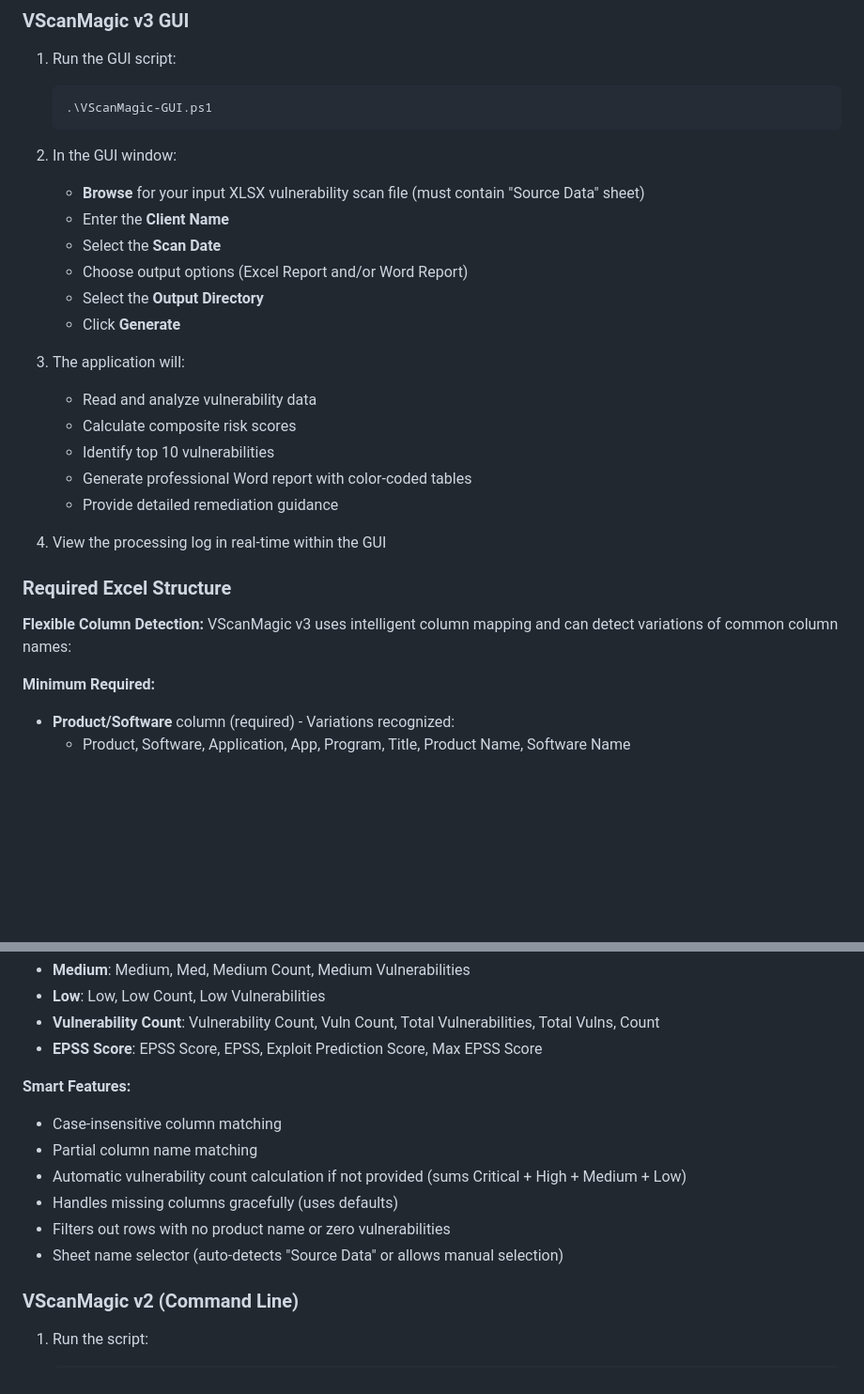
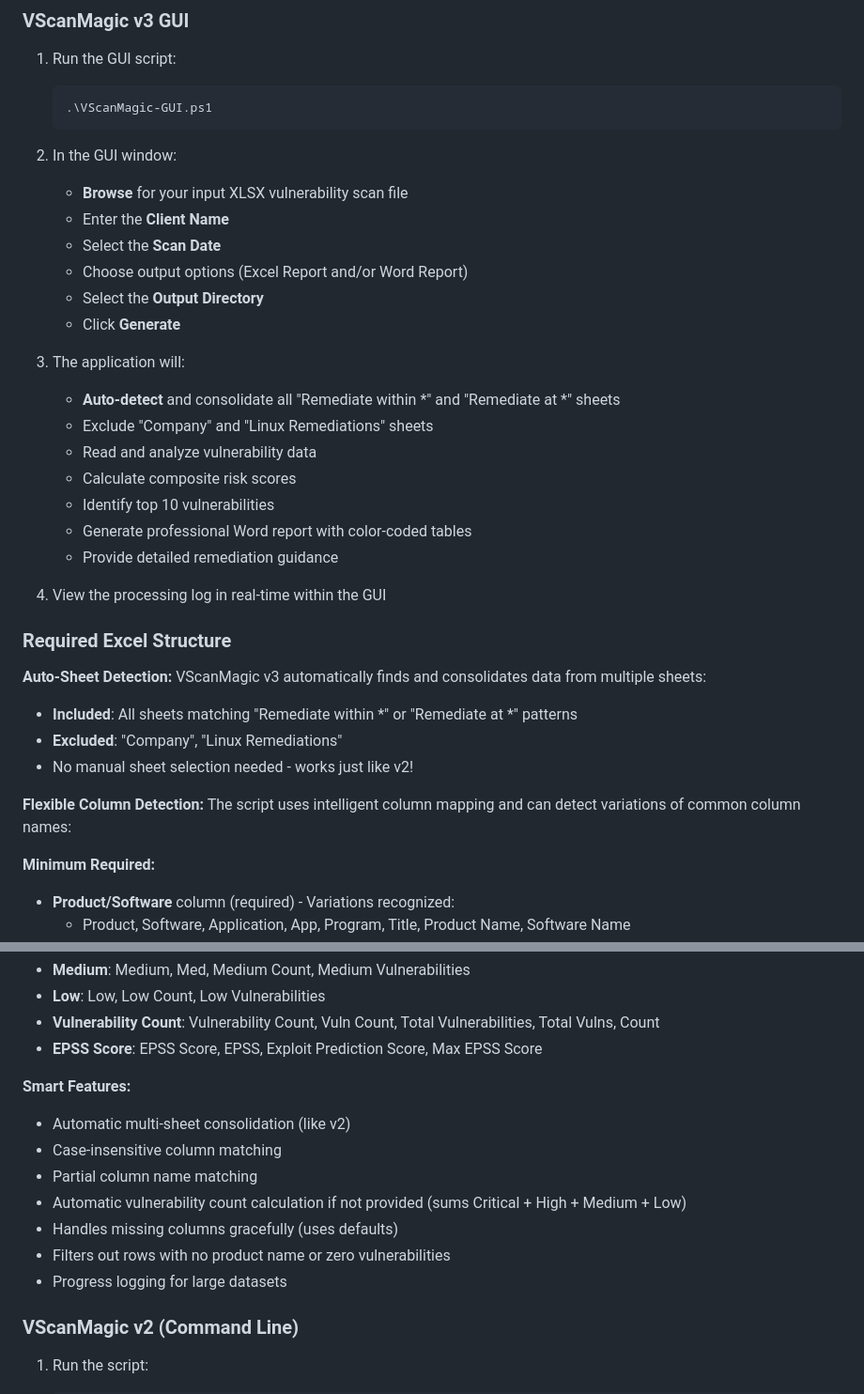
Before and after one commit to monobrau/vscanmagic, a Markdown page: README.md, 2 parts joined by grey strips. Shown at 94% size. Drawn GitHub-style; blank space fills up the shorter version.

Commit message:
Update README to reflect auto-sheet consolidation
Documentation Updates:
- Removed references to manual sheet selection
- Added auto-sheet detection section explaining pattern matching
- Listed included patterns: 'Remediate within *', 'Remediate at *'
- Listed excluded sheets: Company, Linux Remediations
- Emphasized 'works just like v2' for user familiarity
- Moved sheet consolidation to top of Smart Features list
- Simplified usage instructions (removed sheet selector step)

````diff
--- a/README.md
+++ b/README.md
@@ -82,7 +82,7 @@ The new GUI version offers enhanced functionality for vulnerability reporting:
    ```
 
 2. In the GUI window:
-   - **Browse** for your input XLSX vulnerability scan file (must contain "Source Data" sheet)
+   - **Browse** for your input XLSX vulnerability scan file
    - Enter the **Client Name**
    - Select the **Scan Date**
    - Choose output options (Excel Report and/or Word Report)
@@ -90,6 +90,8 @@ The new GUI version offers enhanced functionality for vulnerability reporting:
    - Click **Generate**
 
 3. The application will:
+   - **Auto-detect** and consolidate all "Remediate within *" and "Remediate at *" sheets
+   - Exclude "Company" and "Linux Remediations" sheets
    - Read and analyze vulnerability data
    - Calculate composite risk scores
    - Identify top 10 vulnerabilities
@@ -100,8 +102,14 @@ The new GUI version offers enhanced functionality for vulnerability reporting:
 
 ### Required Excel Structure
 
+**Auto-Sheet Detection:**
+VScanMagic v3 automatically finds and consolidates data from multiple sheets:
+- **Included**: All sheets matching "Remediate within *" or "Remediate at *" patterns
+- **Excluded**: "Company", "Linux Remediations"
+- No manual sheet selection needed - works just like v2!
+
 **Flexible Column Detection:**
-VScanMagic v3 uses intelligent column mapping and can detect variations of common column names:
+The script uses intelligent column mapping and can detect variations of common column names:
 
 **Minimum Required:**
 - **Product/Software** column (required) - Variations recognized:
@@ -118,12 +126,13 @@ VScanMagic v3 uses intelligent column mapping and can detect variations of commo
 - **EPSS Score**: EPSS Score, EPSS, Exploit Prediction Score, Max EPSS Score
 
 **Smart Features:**
+- Automatic multi-sheet consolidation (like v2)
 - Case-insensitive column matching
 - Partial column name matching
 - Automatic vulnerability count calculation if not provided (sums Critical + High + Medium + Low)
 - Handles missing columns gracefully (uses defaults)
 - Filters out rows with no product name or zero vulnerabilities
-- Sheet name selector (auto-detects "Source Data" or allows manual selection)
+- Progress logging for large datasets
 
 ### VScanMagic v2 (Command Line)
 
````
